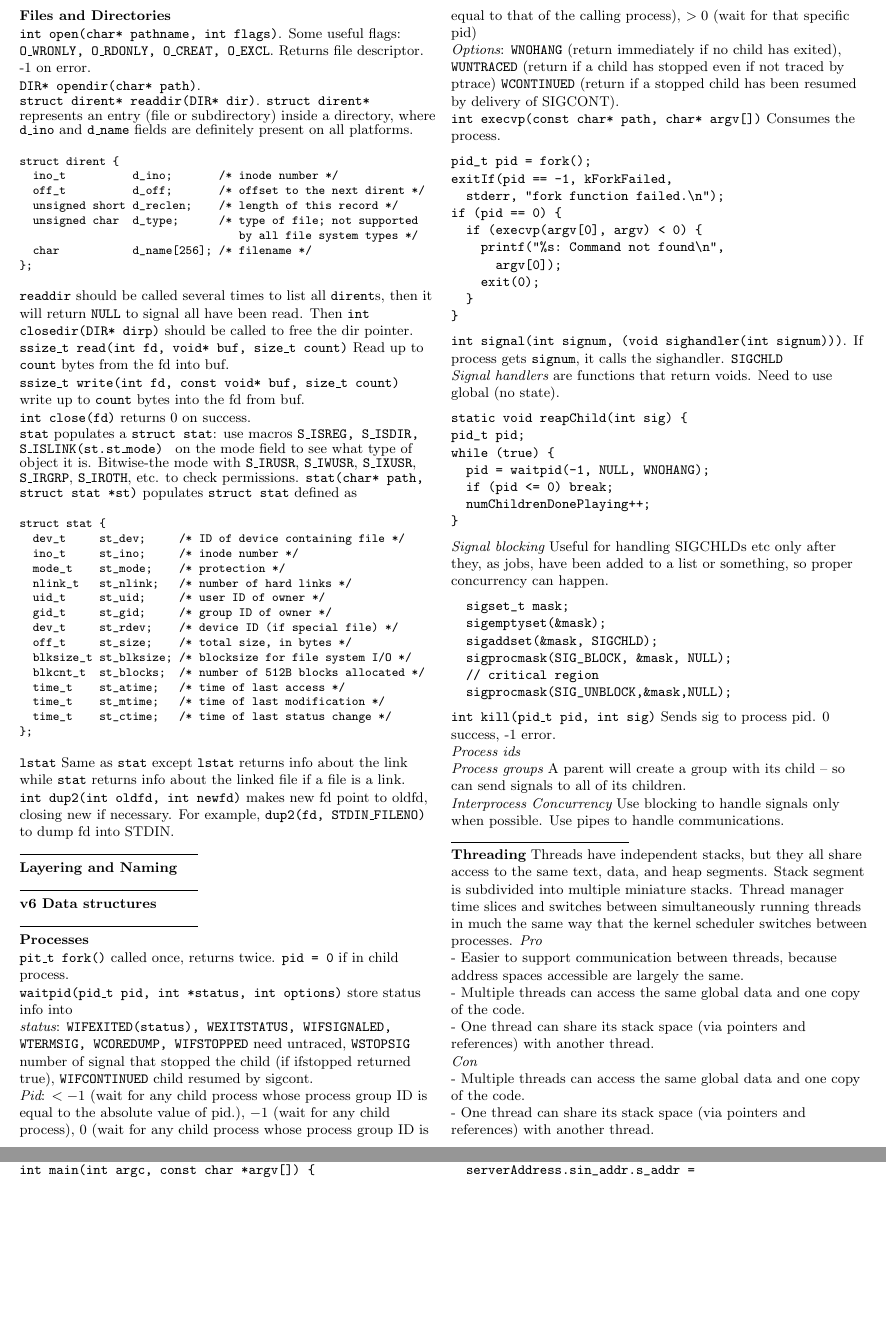
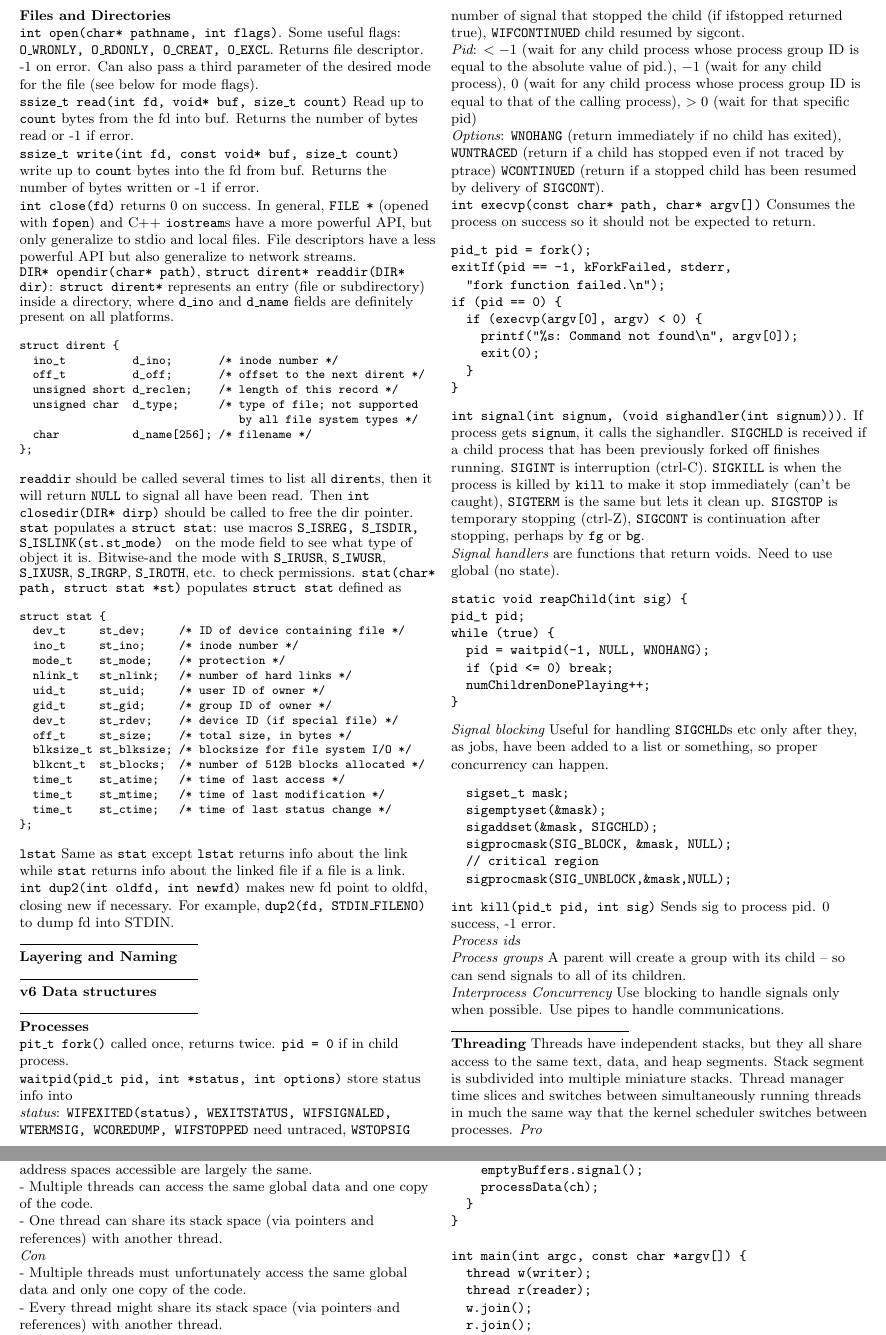
Before and after one commit to nishthabhatia/CS110-Final-Notes, a LaTeX document (final_notes.tex): two parts of pages 1 and 2 of 3, joined at a grey line, cut so that both start at the same text, the shorter picture padded with empty space. Compiled offline with pdfLaTeX.

Commit message:
Add signals

```diff
--- a/final_notes.tex
+++ b/final_notes.tex
@@ -18,10 +18,24 @@
 
   {\tt int open(char* pathname, int flags)}. Some useful flags:
   {\tt O\_WRONLY, O\_RDONLY, O\_CREAT, O\_EXCL}. Returns file descriptor. -1 on
-  error.
+  error. Can also pass a third parameter of the desired mode for the file (see
+  below for mode flags).
 
-  {\tt DIR* opendir(char* path)}.\\
-  {\tt struct dirent* readdir(DIR* dir)}. \texttt{struct dirent*} represents an
+  {\tt ssize\_t read(int fd, void* buf, size\_t count)} Read up to {\tt count}
+  bytes from the fd into buf. Returns the number of bytes read or -1 if error.
+
+  {\tt ssize\_t write(int fd, const void* buf, size\_t count)} write up to {\tt
+  count} bytes into the fd from buf. Returns the number of bytes written or -1
+  if error.
+
+  {\tt int close(fd)} returns 0 on success.
+  In general, \texttt{FILE *} (opened with \texttt{fopen}) and C++
+  \texttt{iostream}s have a more powerful API, but only generalize to stdio and
+  local files. File descriptors have a less powerful API but also generalize to
+  network streams.
+
+  {\tt DIR* opendir(char* path)},
+  {\tt struct dirent* readdir(DIR* dir)}: \texttt{struct dirent*} represents an
   entry (file or subdirectory) inside a directory, where \texttt{d\_ino} and
   \texttt{d\_name} fields are definitely present on all platforms.
   {\footnotesize
@@ -37,17 +51,10 @@ struct dirent {
   \texttt{readdir} should be called several times to list all \texttt{dirent}s,
   then it will return \texttt{NULL} to signal all have been read. Then
   \texttt{int closedir(DIR* dirp)} should be called to free the dir pointer.
-  {\tt ssize\_t read(int fd, void* buf, size\_t count)} Read up to {\tt count}
-  bytes from the fd into buf.
-
-  {\tt ssize\_t write(int fd, const void* buf, size\_t count)} write up to {\tt
-  count} bytes into the fd from buf.
-
-  {\tt int close(fd)} returns 0 on success.
 
   {\tt stat} populates a {\tt struct stat}: use macros
   {\tt S\_ISREG, S\_ISDIR, S\_ISLINK(st.st\_mode) } on the mode field to see
-  what type of object it is. Bitwise-the mode with \texttt{S\_IRUSR},
+  what type of object it is. Bitwise-and the mode with \texttt{S\_IRUSR},
   \texttt{S\_IWUSR}, \texttt{S\_IXUSR}, \texttt{S\_IRGRP}, \texttt{S\_IROTH},
   etc. to check permissions.
   {\tt stat(char* path, struct stat *st)} populates \texttt{struct stat} defined
@@ -104,23 +112,30 @@ struct stat {
   {\it Options}: {\tt WNOHANG} (return immediately if no child has exited), {\tt
   WUNTRACED} (return if a child has stopped even if not traced by ptrace) {\tt
   WCONTINUED} (return if a stopped child has been resumed by delivery of
-  SIGCONT).
+  \texttt{SIGCONT}).
 
-  {\tt int execvp(const char* path, char* argv[])} Consumes the process.
+  {\tt int execvp(const char* path, char* argv[])} Consumes the process on
+  success so it should not be expected to return.
 \begin{verbatim}
 pid_t pid = fork();
-exitIf(pid == -1, kForkFailed,
-  stderr, "fork function failed.\n");
+exitIf(pid == -1, kForkFailed, stderr,
+  "fork function failed.\n");
 if (pid == 0) {
   if (execvp(argv[0], argv) < 0) {
-    printf("%s: Command not found\n",
-      argv[0]);
+    printf("%s: Command not found\n", argv[0]);
     exit(0);
   }
 }\end{verbatim}
 
   {\tt int signal(int signum, (void sighandler(int signum)))}. If process gets
-  {\tt signum}, it calls the sighandler. {\tt SIGCHLD}\\
+  {\tt signum}, it calls the sighandler. \texttt{SIGCHLD} is received if a child
+  process that has been previously forked off finishes running. \texttt{SIGINT}
+  is interruption (ctrl-C). \texttt{SIGKILL} is when the process is killed by
+  \texttt{kill} to make it stop immediately (can't be caught), \texttt{SIGTERM}
+  is the same but lets it clean up. \texttt{SIGSTOP} is temporary stopping
+  (ctrl-Z), \texttt{SIGCONT} is continuation after stopping, perhaps by
+  \texttt{fg} or \texttt{bg}.
+
   {\it Signal handlers} are functions that return voids. Need to use global (no
   state).
   \begin{verbatim}
@@ -131,7 +146,7 @@ while (true) {
   if (pid <= 0) break;
   numChildrenDonePlaying++;
 } \end{verbatim}
-  {\it Signal blocking} Useful for handling SIGCHLDs etc only after they, as
+  {\it Signal blocking} Useful for handling \texttt{SIGCHLD}s etc only after they, as
   jobs, have been added to a list or something, so proper concurrency can
   happen.
   \begin{verbatim}
@@ -168,8 +183,9 @@ while (true) {
   - One thread can share its stack space (via pointers and references) with
   another thread.\\
   {\it Con}\\
-  - Multiple threads can access the same global data and one copy of the code.\\
-  - One thread can share its stack space (via pointers and references) with
+  - Multiple threads must unfortunately access the same global data and only one
+  copy of the code.\\
+  - Every thread might share its stack space (via pointers and references) with
   another thread.
 
   {\tt pthread\_t pthread\_create(pthread\_t *pt, const pthread\_attr\_t *attr,
```
Also changed, not shown: final_notes.tex (7 more changed lines).
